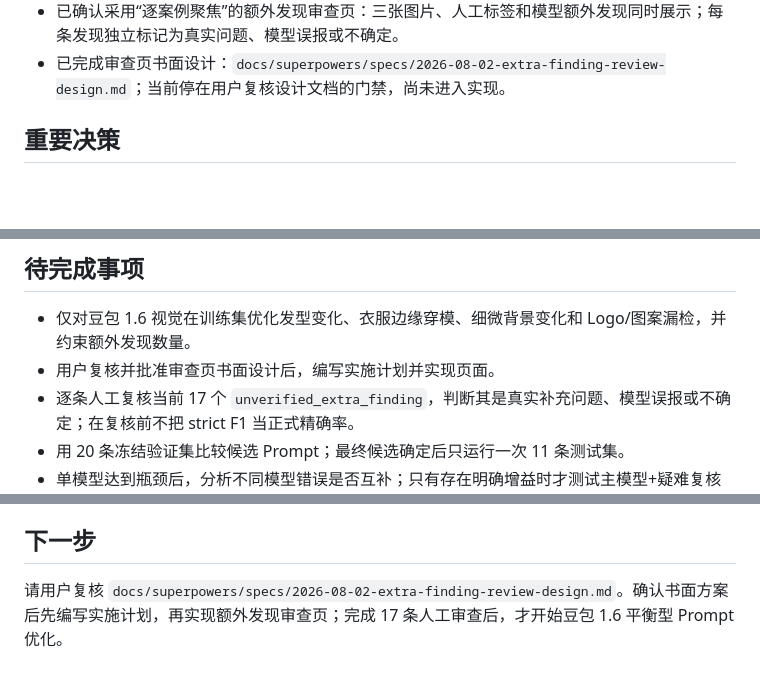
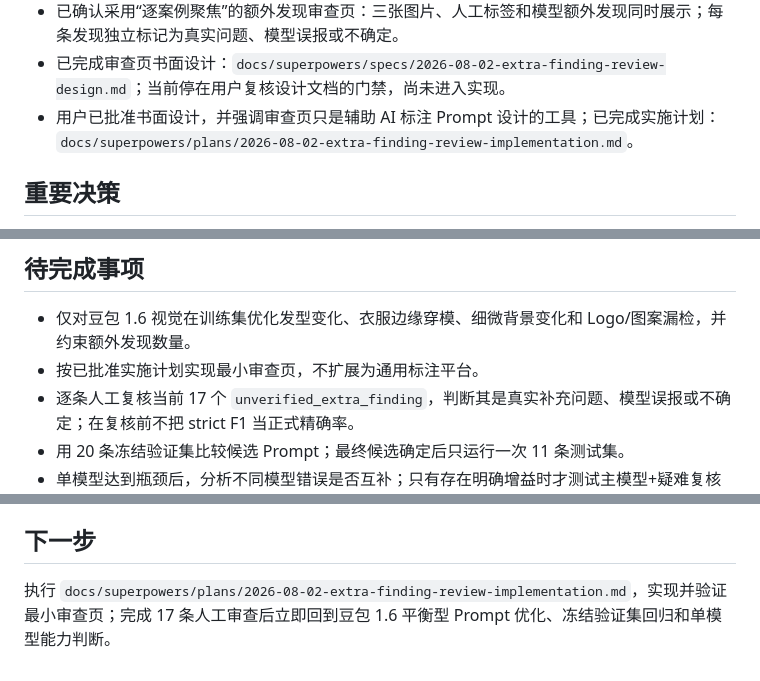
Before and after one commit to chenxinran807-bot/aigc_pe_workflow, a Markdown page: HANDOFF.md, 3 parts joined by grey strips. Drawn GitHub-style; blank space fills up the shorter version.

Commit message:
Plan extra finding review implementation

```diff
--- a/HANDOFF.md
+++ b/HANDOFF.md
@@ -23,6 +23,7 @@
 - Coze 唯一测试副本当前已切换为豆包 1.6 视觉理解-250815并自动保存，仍未发布。
 - 已确认采用“逐案例聚焦”的额外发现审查页：三张图片、人工标签和模型额外发现同时展示；每条发现独立标记为真实问题、模型误报或不确定。
 - 已完成审查页书面设计：`docs/superpowers/specs/2026-08-02-extra-finding-review-design.md`；当前停在用户复核设计文档的门禁，尚未进入实现。
+- 用户已批准书面设计，并强调审查页只是辅助 AI 标注 Prompt 设计的工具；已完成实施计划：`docs/superpowers/plans/2026-08-02-extra-finding-review-implementation.md`。
 
 ## 重要决策
 
@@ -37,7 +38,7 @@
 ## 待完成事项
 
 - 仅对豆包 1.6 视觉在训练集优化发型变化、衣服边缘穿模、细微背景变化和 Logo/图案漏检，并约束额外发现数量。
-- 用户复核并批准审查页书面设计后，编写实施计划并实现页面。
+- 按已批准实施计划实现最小审查页，不扩展为通用标注平台。
 - 逐条人工复核当前 17 个 `unverified_extra_finding`，判断其是真实补充问题、模型误报或不确定；在复核前不把 strict F1 当正式精确率。
 - 用 20 条冻结验证集比较候选 Prompt；最终候选确定后只运行一次 11 条测试集。
 - 单模型达到瓶颈后，分析不同模型错误是否互补；只有存在明确增益时才测试主模型+疑难复核协作。
@@ -62,4 +63,4 @@
 
 ## 下一步
 
-请用户复核 `docs/superpowers/specs/2026-08-02-extra-finding-review-design.md`。确认书面方案后先编写实施计划，再实现额外发现审查页；完成 17 条人工审查后，才开始豆包 1.6 平衡型 Prompt 优化。
+执行 `docs/superpowers/plans/2026-08-02-extra-finding-review-implementation.md`，实现并验证最小审查页；完成 17 条人工审查后立即回到豆包 1.6 平衡型 Prompt 优化、冻结验证集回归和单模型能力判断。
```
Also changed, not shown: 1 other file.
